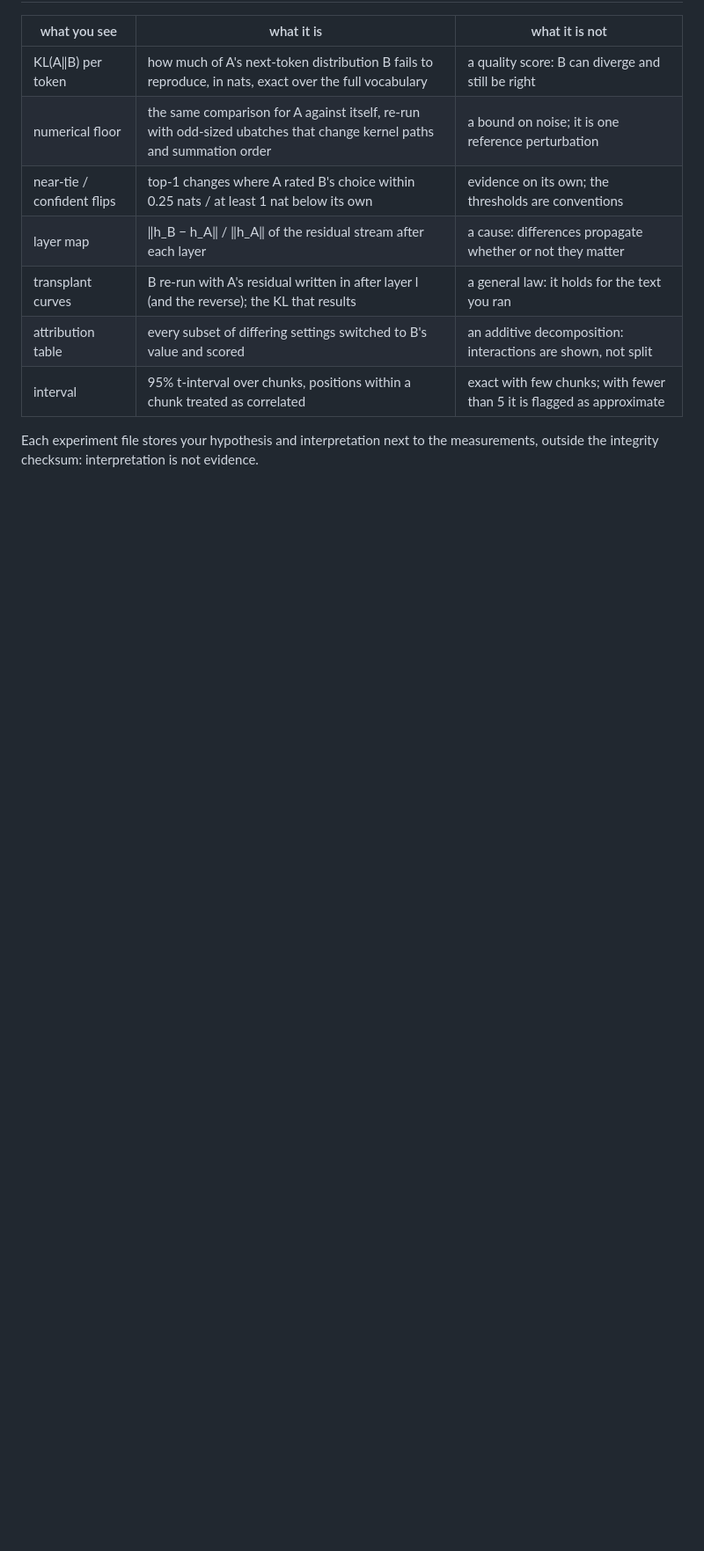
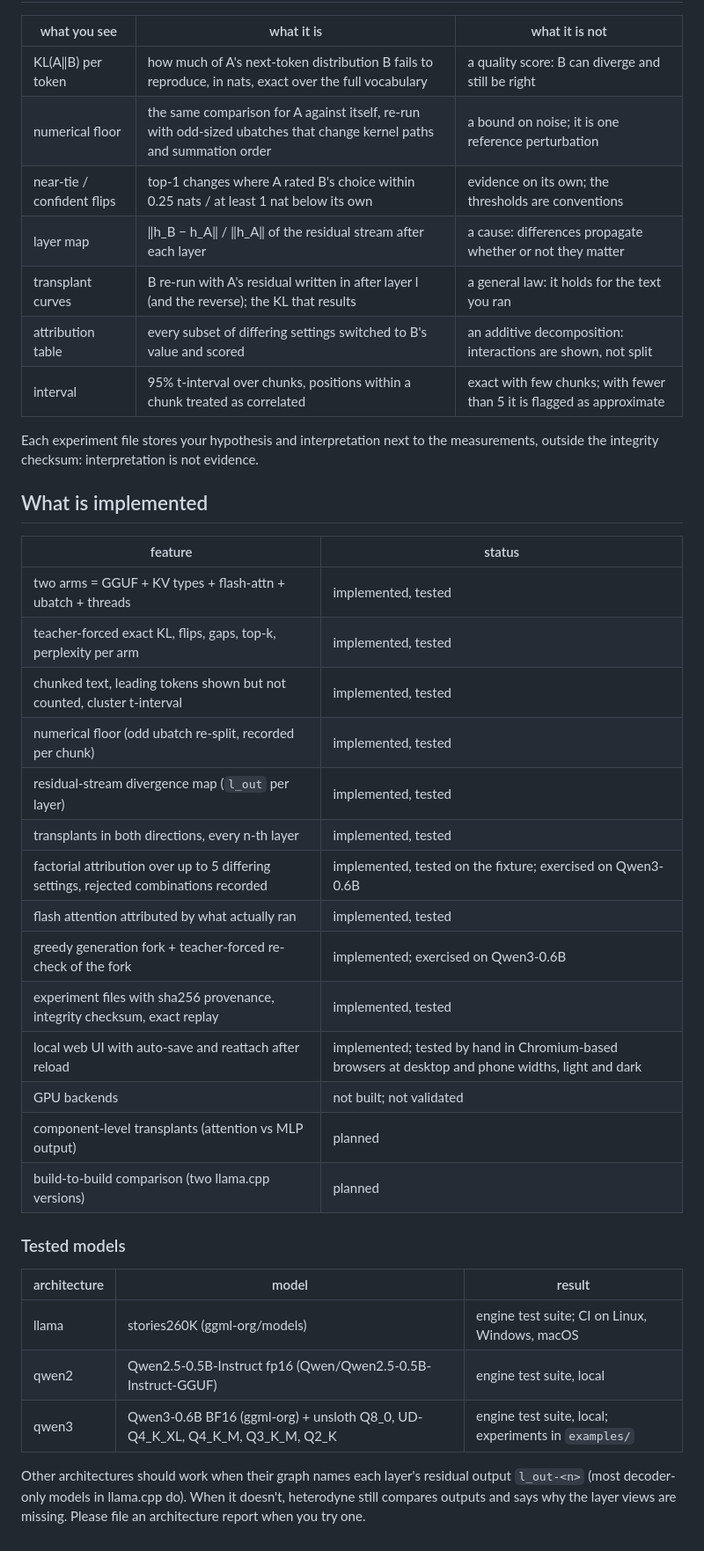
Before and after one commit to zaydmulani09/heterodyne, a Markdown page: README.md, the part around the change. Shown at 88% size. GitHub-like rendering; blank space fills up the shorter version.

Commit message:
readme: what is implemented

```diff
--- a/README.md
+++ b/README.md
@@ -181,3 +181,35 @@ uses an odd split and records it.
 
 Each experiment file stores your hypothesis and interpretation next to the measurements,
 outside the integrity checksum: interpretation is not evidence.
+
+## What is implemented
+
+| feature | status |
+|---|---|
+| two arms = GGUF + KV types + flash-attn + ubatch + threads | implemented, tested |
+| teacher-forced exact KL, flips, gaps, top-k, perplexity per arm | implemented, tested |
+| chunked text, leading tokens shown but not counted, cluster t-interval | implemented, tested |
+| numerical floor (odd ubatch re-split, recorded per chunk) | implemented, tested |
+| residual-stream divergence map (`l_out` per layer) | implemented, tested |
+| transplants in both directions, every n-th layer | implemented, tested |
+| factorial attribution over up to 5 differing settings, rejected combinations recorded | implemented, tested on the fixture; exercised on Qwen3-0.6B |
+| flash attention attributed by what actually ran | implemented, tested |
+| greedy generation fork + teacher-forced re-check of the fork | implemented; exercised on Qwen3-0.6B |
+| experiment files with sha256 provenance, integrity checksum, exact replay | implemented, tested |
+| local web UI with auto-save and reattach after reload | implemented; tested by hand in Chromium-based browsers at desktop and phone widths, light and dark |
+| GPU backends | not built; not validated |
+| component-level transplants (attention vs MLP output) | planned |
+| build-to-build comparison (two llama.cpp versions) | planned |
+
+### Tested models
+
+| architecture | model | result |
+|---|---|---|
+| llama | stories260K (ggml-org/models) | engine test suite; CI on Linux, Windows, macOS |
+| qwen2 | Qwen2.5-0.5B-Instruct fp16 (Qwen/Qwen2.5-0.5B-Instruct-GGUF) | engine test suite, local |
+| qwen3 | Qwen3-0.6B BF16 (ggml-org) + unsloth Q8_0, UD-Q4_K_XL, Q4_K_M, Q3_K_M, Q2_K | engine test suite, local; experiments in `examples/` |
+
+Other architectures should work when their graph names each layer's residual output
+`l_out-<n>` (most decoder-only models in llama.cpp do). When it doesn't, heterodyne still
+compares outputs and says why the layer views are missing. Please file an architecture
+report when you try one.
```
